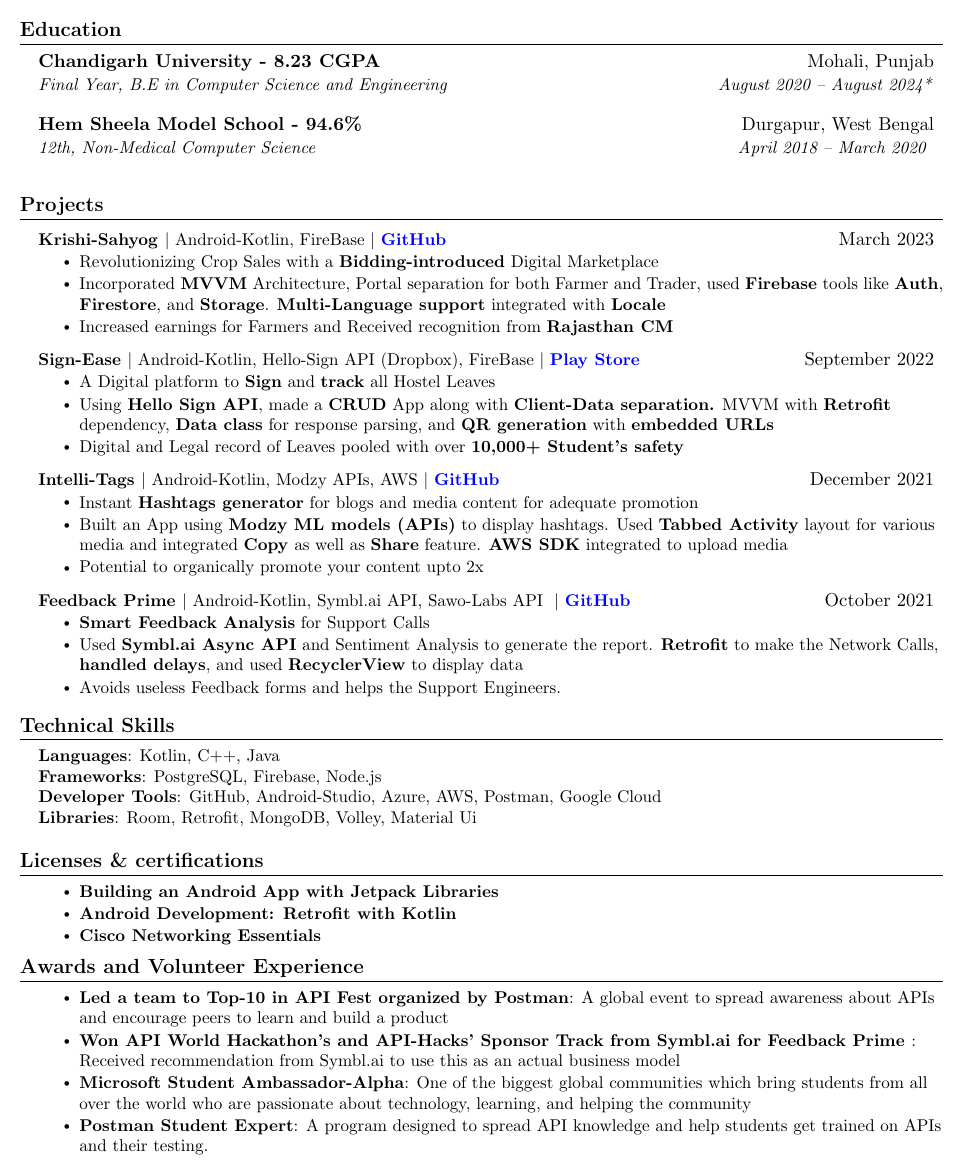
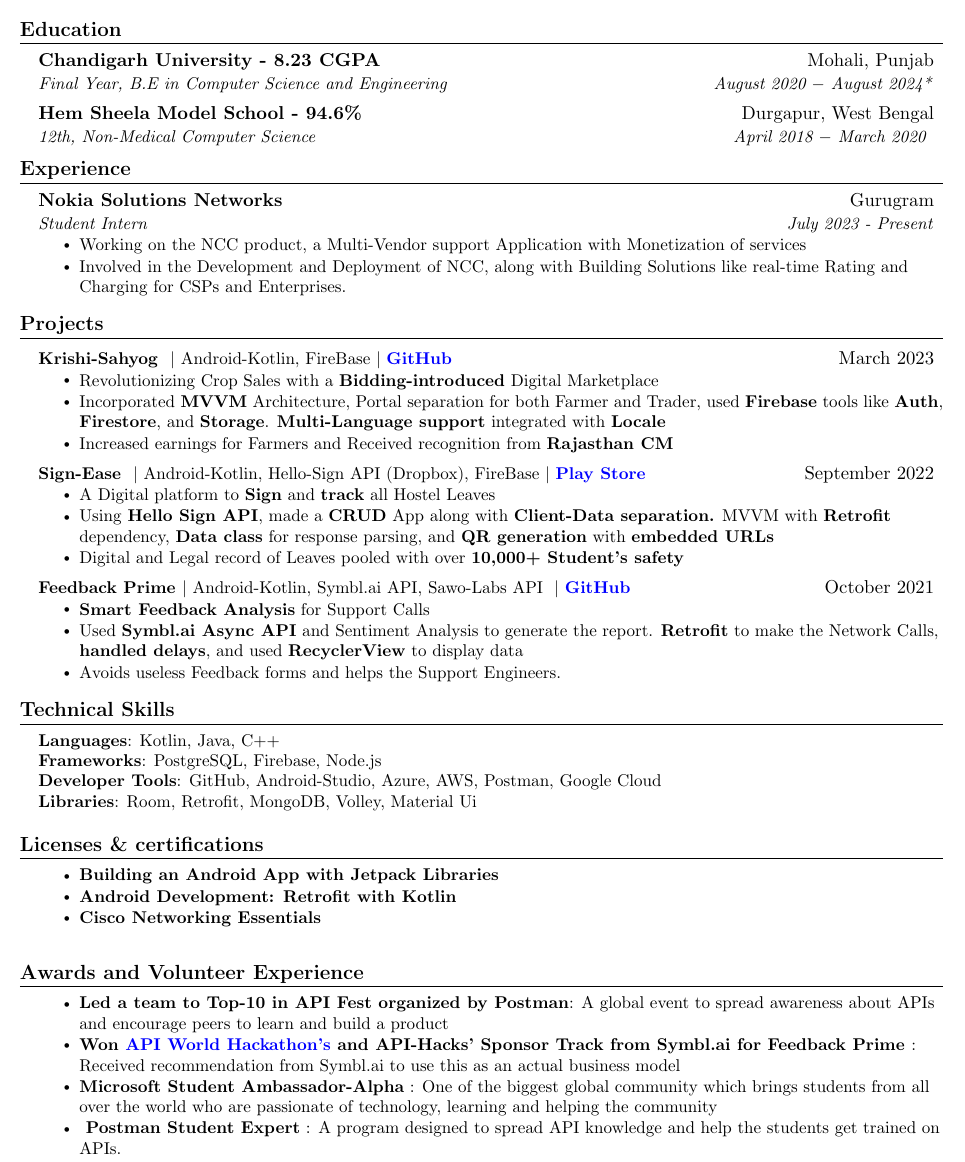
Before and after one commit to aniketk13/resume, a LaTeX CV (resume.tex): part of the page, cut so that both start at the same text. Compiled offline with pdfLaTeX.

Commit message:
Update resume.tex

```diff
--- a/resume.tex
+++ b/resume.tex
@@ -123,58 +123,45 @@
   \textbf{LeetCode: }~\href{https://leetcode.com/aniketk13/}{leetcode.com/aniketk13/} & \textbf{LinkedIn: }~\href{https://www.linkedin.com/in/aniketkhajanchi/}{linkedin.com/in/aniketkhajanchi}
 \end{tabular*}
 
-% %-----------EXPERIENCE-----------
-% \section{Experience}
-%   \resumeSubHeadingListStart
-% % -----------Multiple Positions Heading-----------
-% %    \resumeSubSubheading
-% %     {Software Engineer I}{Oct 2014 - Sep 2016}
-% %     \resumeItemListStart
-% %        \resumeItem{Apache Beam}
-% %          {Apache Beam is a unified model for defining both batch and streaming data-parallel processing pipelines}
-% %     \resumeItemListEnd
-% %    \resumeSubHeadingListEnd
-% %-------------------------------------------
-%     \resumeSubheading
-%       {Company Name}{Location}
-%       {Role}{Start Month - Present or End Month}
-%       \resumeItemListStart
-%         \resumeItem{Create XXXXXXX. }
-%         \resumeItem{Research XXXXXX.}
-%         \resumeItem{Improve XXXXX. }
-
-
-%       \resumeItemListEnd
-%     \resumeSubheading
-%      {Company Name}{Location}
-%       {Role}{Start Month - Present or End Month}
-%       \resumeItemListStart
-%         \resumeItem{Developed XXXXXXX. }
-%         \resumeItem{Research XXXXXX.}
-%         \resumeItem{Awarded XXXXX. }
-%      \resumeItemListEnd
-
-
-%   \resumeSubHeadingListEnd
-
 %-----------EDUCATION-----------
 \section{\textbf{Education}}
   \resumeSubHeadingListStart
     \resumeSubheading
       {Chandigarh University - 8.23 CGPA}{Mohali, Punjab}
-      {Final Year, B.E in Computer Science and Engineering}{August 2020 -- August 2024*}
-  \resumeSubHeadingListEnd
-  \resumeSubHeadingListStart
+      {Final Year, B.E in Computer Science and Engineering}{August 2020 $-$ August 2024*}
+  % \resumeSubHeadingListEnd
+  % \resumeSubHeadingListStart
     \resumeSubheading
       {Hem Sheela Model School - 94.6\%}{Durgapur, West Bengal}
-      {12th, Non-Medical Computer Science}{April 2018 -- March 2020 }
+      {12th, Non-Medical Computer Science}{April 2018 $-$ March 2020 }
+  \resumeSubHeadingListEnd
+
+% %-----------EXPERIENCE-----------
+\section{\textbf{Experience}}
+  \resumeSubHeadingListStart
+% -----------Multiple Positions Heading-----------
+%    \resumeSubSubheading
+%     {Software Engineer I}{Oct 2014 - Sep 2016}
+%     \resumeItemListStart
+%        \resumeItem{Apache Beam}
+%          {Apache Beam is a unified model for defining both batch and streaming data-parallel processing pipelines}
+%     \resumeItemListEnd
+%    \resumeSubHeadingListEnd
+%-------------------------------------------
+    \resumeSubheading
+      {Nokia Solutions Networks}{Gurugram}
+      {Student Intern}{July 2023 - Present}
+      \resumeItemListStart
+        \resumeItem{Working on the NCC product, a Multi-Vendor support Application with Monetization of services }
+        \resumeItem{Involved in the Development and Deployment of NCC, along with Building Solutions like real-time Rating and Charging for CSPs and Enterprises.  }
+      \resumeItemListEnd
   \resumeSubHeadingListEnd
 
 %-----------PROJECTS-----------
-\section{\newline \textbf{Projects}}
+\section{\textbf{Projects}}
 \resumeSubHeadingListStart
       \resumeProjectHeading
-           {\textbf{Krishi-Sahyog }$|$ {Android-Kotlin, FireBase} $|$ \textbf{\href{https://github.com/aniketk13/FarmApp}{GitHub}}}{March 2023}
+          {\textbf{Krishi-Sahyog } $|$ {Android-Kotlin, FireBase} $|$ \textbf{\href{https://github.com/aniketk13/FarmApp}{GitHub}}}{March 2023}
           \resumeItemListStart
           \resumeItem{Revolutionizing Crop Sales with a \textbf{Bidding-introduced} Digital Marketplace}
           \resumeItem{Incorporated \textbf{MVVM} Architecture, Portal separation for both Farmer and Trader, used \textbf{Firebase} tools like \textbf{Auth}, \textbf{Firestore}, and \textbf{Storage}. \textbf{Multi-Language support} integrated with \textbf{Locale}}
@@ -191,15 +178,15 @@
           \resumeItemListEnd
     \resumeSubHeadingListEnd
 
- \resumeSubHeadingListStart
-      \resumeProjectHeading
-          {\textbf{Intelli-Tags }$|${ Android-Kotlin, Modzy APIs, AWS} $|$ \textbf{\href{https://github.com/aniketk13/Intelli-Tags}{GitHub}}}{December 2021}
-          \resumeItemListStart
-          \resumeItem{Instant \textbf{Hashtags generator} for blogs and media content for adequate promotion}
-          \resumeItem{Built an App using \textbf{Modzy ML models (APIs)} to display hashtags. Used \textbf{Tabbed Activity} layout for various media and integrated \textbf{Copy} as well as \textbf{Share} feature. \textbf{AWS SDK} integrated to upload media}
-          \resumeItem{Potential to organically promote your content upto 2x}
-          \resumeItemListEnd
-    \resumeSubHeadingListEnd
+ % \resumeSubHeadingListStart
+ %      \resumeProjectHeading
+ %          {\textbf{\href{https://github.com/aniketk13/Intelli-Tags}{Intelli-Tags }}{[ Android-Kotlin, Modzy APIs, AWS ]}}{Dec 2021}
+ %          \resumeItemListStart
+ %          \resumeItem{Instant \textbf{Hashtags generator} for blogs and media content for adequate promotion}
+ %          \resumeItem{Built an App using \textbf{Modzy ML models (APIs)} to display hashtags. Used \textbf{Tabbed Activity} layout for various media and integrated \textbf{Copy} as well as \textbf{Share} feature. \textbf{AWS SDK} integrated to upload media}
+ %          \resumeItem{Potential to organically promote your content upto 2x}
+ %          \resumeItemListEnd
+ %    \resumeSubHeadingListEnd
 
     \resumeSubHeadingListStart
       \resumeProjectHeading
@@ -214,7 +201,7 @@
 \section{\textbf{Technical Skills}}
  \begin{itemize}[leftmargin=0.15in, label={}]
     \small{\item{
-     \textbf{Languages}{: Kotlin, C++, Java} \\
+     \textbf{Languages}{: Kotlin, Java, C++} \\
      \textbf{Frameworks}{: PostgreSQL, Firebase, Node.js } \\
      \textbf{Developer Tools}{: GitHub, Android-Studio, Azure, AWS, Postman, Google Cloud} \\
      \textbf{Libraries}{: Room, Retrofit, MongoDB, Volley, Material Ui  }
@@ -236,16 +223,16 @@
 
 
 
-\section{\textbf{Awards and Volunteer Experience} }
+\section{\newline{\textbf{Awards and Volunteer Experience}}}
  \begin{itemize}[leftmargin=0.15in, label={}]
     \small{\item{
         \resumeItemListStart
                 % \resumeItem{\textbf{\href{Link if any}{Best Achievement on Top}}: Write the best and coolest achievement on top.}
                 \resumeItem{\textbf{Led a team to {Top-10 in API Fest} organized by Postman}: A global event to spread awareness about APIs and encourage peers to learn and build a product}
-                \resumeItem{\textbf{{Won {API World Hackathon's} and {API-Hacks'} Sponsor Track from Symbl.ai for Feedback Prime} }: Received recommendation from Symbl.ai to use this as an actual business model}
+                \resumeItem{\textbf{{Won \href{https://devpost.com/software/feedback-prime-kbg8um}{API World Hackathon's} and {API-Hacks'} Sponsor Track from Symbl.ai for Feedback Prime} }: Received recommendation from Symbl.ai to use this as an actual business model}
                 % \resumeItem{\textbf{\href{https://devpost.com/software/cryptodrive}{Write some winning stuff here}}}
-                \resumeItem{\textbf{{Microsoft Student Ambassador-Alpha}}: One of the biggest global communities which bring students from all over the world who are passionate about technology, learning, and helping the community }
-                \resumeItem{\textbf{{Postman Student Expert}}: A program designed to spread API knowledge and help students get trained on APIs and their testing.}
+                \resumeItem{\textbf{{Microsoft Student Ambassador-Alpha}} : One of the biggest global community which brings students from all over the world who are passionate of technology, learning and helping the community }
+                \resumeItem{\textbf{{ Postman Student Expert}} : A program designed to spread API knowledge and help the students get trained on APIs.}
       \resumeItemListEnd
     }}
  \end{itemize}
```
Also changed, not shown: resume.tex (2 more changed lines).
